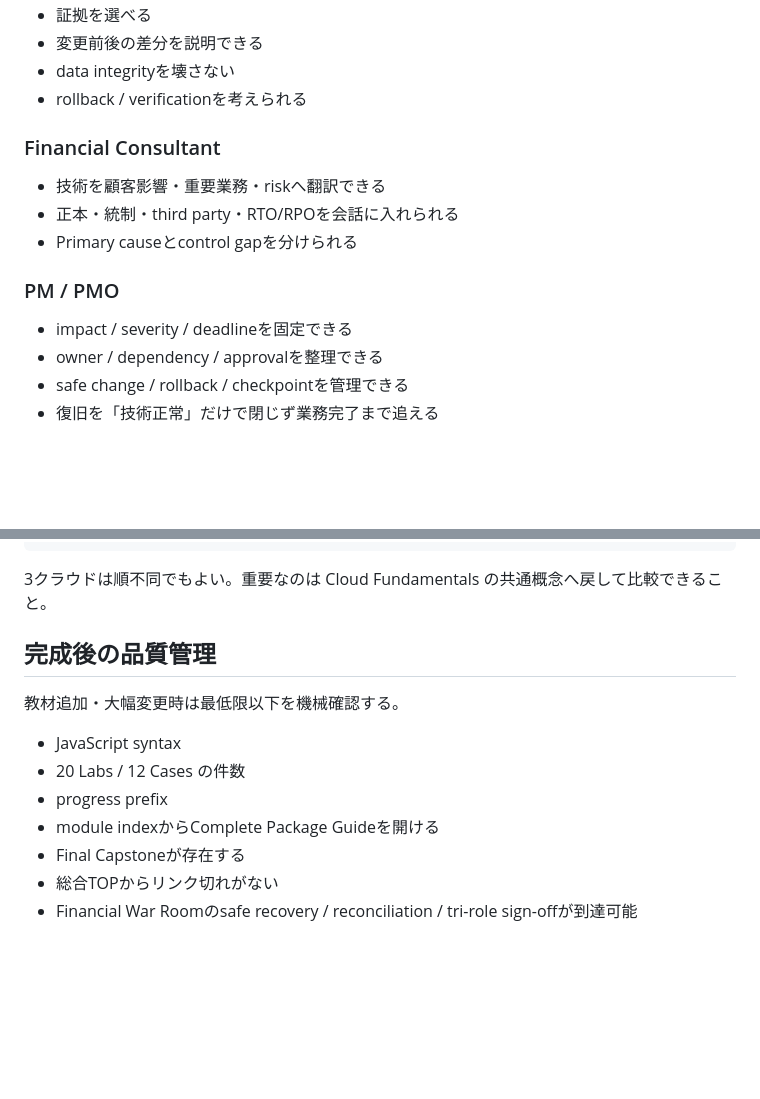
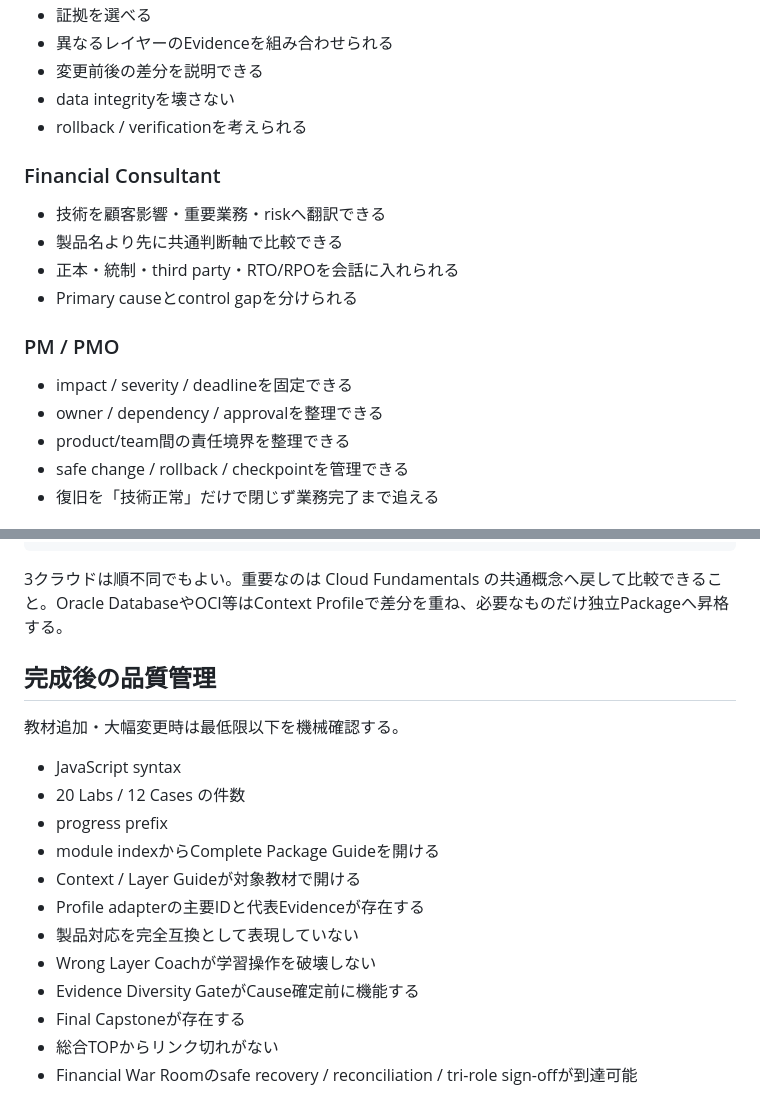
Before and after one commit to shokobeeee/financial-it-learning-lab, a Markdown page: PACKAGE_STANDARD.md, 2 parts joined by grey strips. Rendered like a GitHub page; blank space fills up the shorter version.

````diff
--- a/PACKAGE_STANDARD.md
+++ b/PACKAGE_STANDARD.md
@@ -25,4 +79,5 @@
 - 証拠を選べる
+- 異なるレイヤーのEvidenceを組み合わせられる
 - 変更前後の差分を説明できる
 - data integrityを壊さない
 - rollback / verificationを考えられる
@@ -30,6 +85,7 @@
 ### Financial Consultant
 
 - 技術を顧客影響・重要業務・riskへ翻訳できる
+- 製品名より先に共通判断軸で比較できる
 - 正本・統制・third party・RTO/RPOを会話に入れられる
 - Primary causeとcontrol gapを分けられる
 
@@ -37,6 +93,7 @@
 
 - impact / severity / deadlineを固定できる
 - owner / dependency / approvalを整理できる
+- product/team間の責任境界を整理できる
 - safe change / rollback / checkpointを管理できる
 - 復旧を「技術正常」だけで閉じず業務完了まで追える
 
@@ -78,7 +135,7 @@ AWS → Google Cloud → Azure
 Financial War Room
 ```
 
-3クラウドは順不同でもよい。重要なのは Cloud Fundamentals の共通概念へ戻して比較できること。
+3クラウドは順不同でもよい。重要なのは Cloud Fundamentals の共通概念へ戻して比較できること。Oracle DatabaseやOCI等はContext Profileで差分を重ね、必要なものだけ独立Packageへ昇格する。
 
 ## 完成後の品質管理
 
@@ -88,6 +145,11 @@ Financial War Room
 - 20 Labs / 12 Cases の件数
 - progress prefix
 - module indexからComplete Package Guideを開ける
+- Context / Layer Guideが対象教材で開ける
+- Profile adapterの主要IDと代表Evidenceが存在する
+- 製品対応を完全互換として表現していない
+- Wrong Layer Coachが学習操作を破壊しない
+- Evidence Diversity GateがCause確定前に機能する
 - Final Capstoneが存在する
 - 総合TOPからリンク切れがない
 - Financial War Roomのsafe recovery / reconciliation / tri-role sign-offが到達可能
````
Also changed, not shown: other parts of PACKAGE_STANDARD.md (+60 -6 lines).
